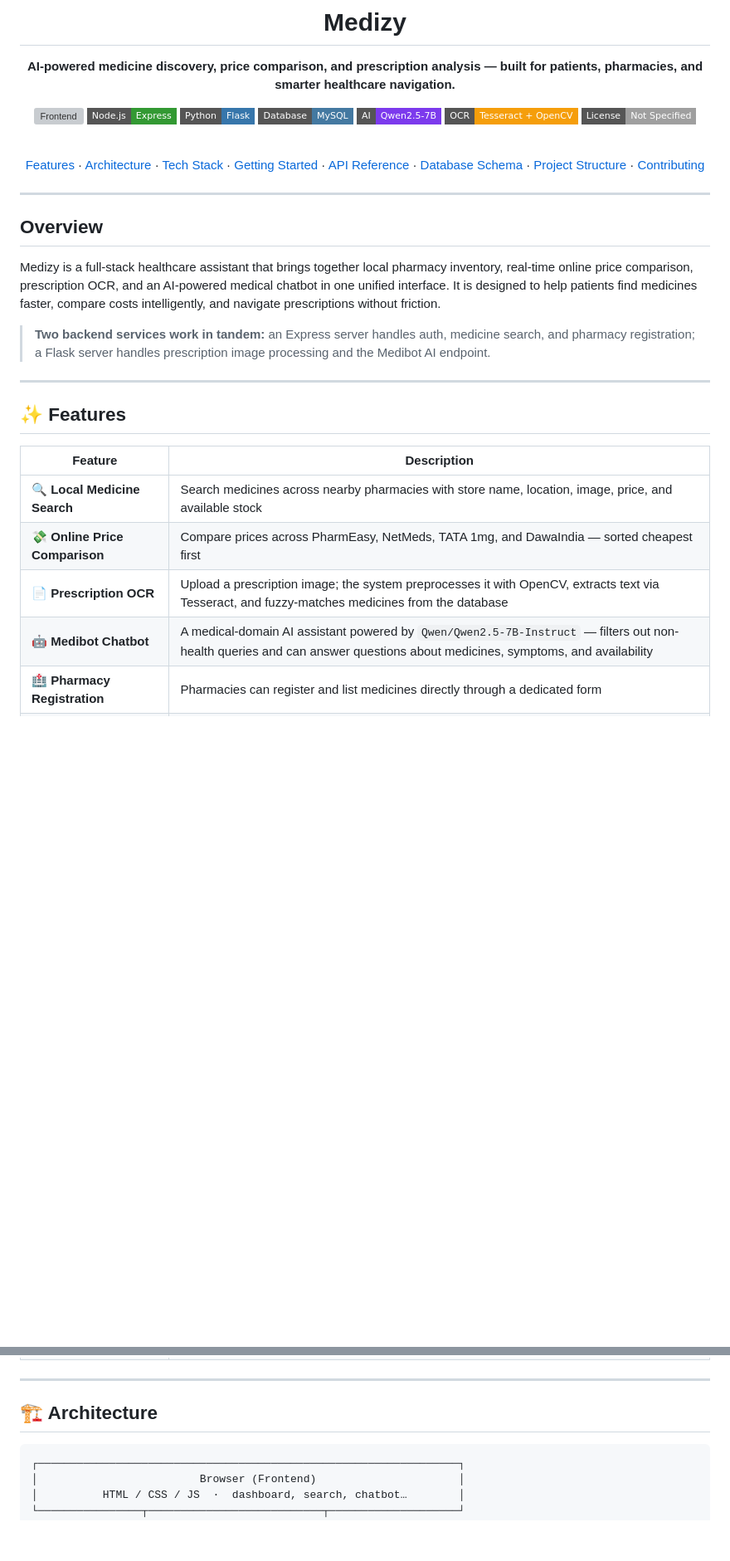
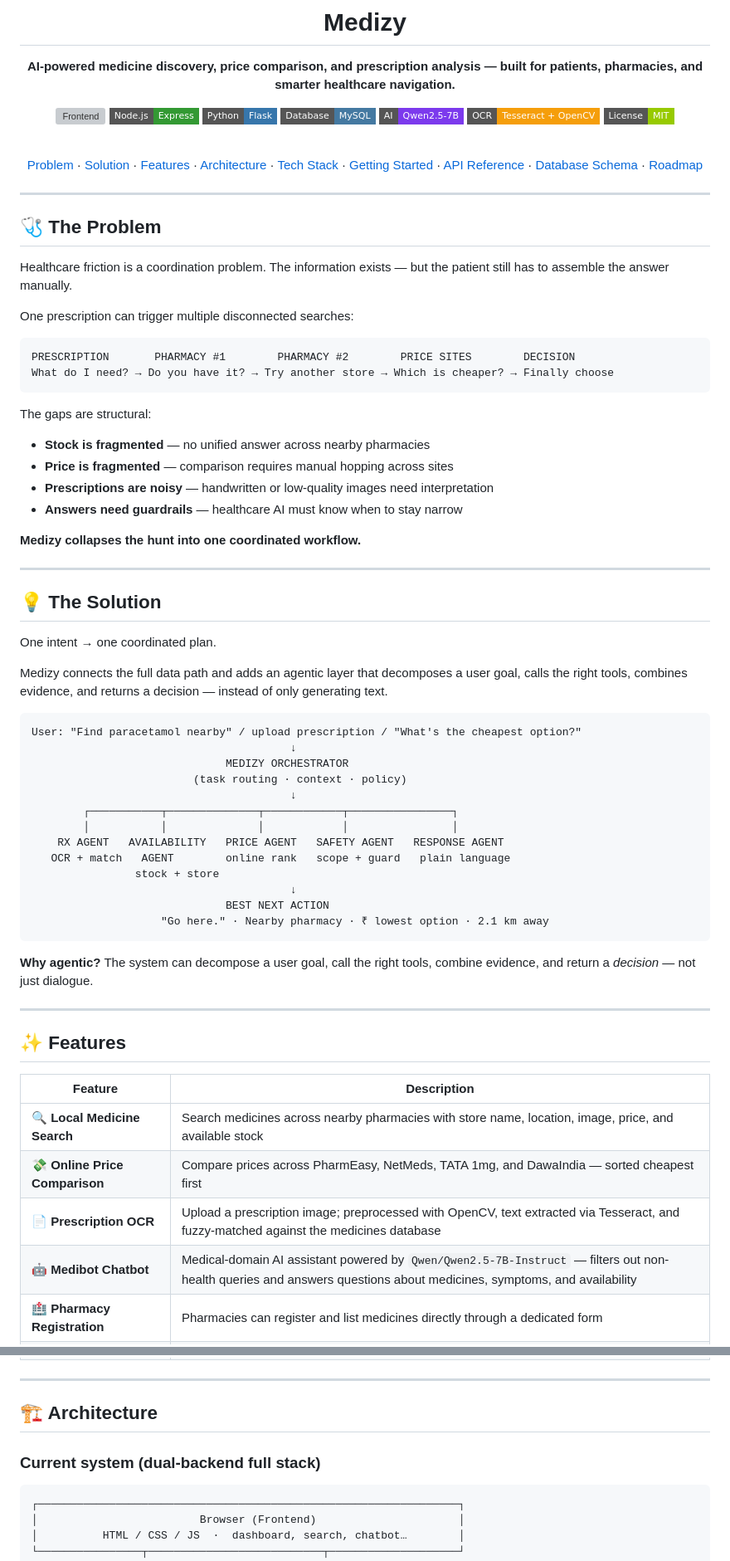
Before and after one commit to Asjad-ux/medizy, a Markdown page: README.md, 2 parts joined by grey strips. Shown at 83% size. Rendered like a GitHub page; badges without logos; blank space fills up the shorter version; grey boxes are pictures that could not be loaded.

Commit message:
Revise README with updated license and project details

````diff
--- a/README.md
+++ b/README.md
@@ -12,21 +12,61 @@
 [![Database](https://img.shields.io/badge/Database-MySQL-4479A1?style=flat-square&logo=mysql)](https://www.mysql.com)
 [![AI](https://img.shields.io/badge/AI-Qwen2.5--7B-7C3AED?style=flat-square)](https://huggingface.co/Qwen/Qwen2.5-7B-Instruct)
 [![OCR](https://img.shields.io/badge/OCR-Tesseract%20%2B%20OpenCV-F59E0B?style=flat-square)](https://github.com/tesseract-ocr/tesseract)
-[![License](https://img.shields.io/badge/License-Not%20Specified-lightgrey?style=flat-square)](#license)
+[![License](https://img.shields.io/badge/License-MIT-green?style=flat-square)](#license)
 
 <br/>
 
-[Features](#-features) · [Architecture](#-architecture) · [Tech Stack](#-tech-stack) · [Getting Started](#-getting-started) · [API Reference](#-api-reference) · [Database Schema](#-database-schema) · [Project Structure](#-project-structure) · [Contributing](#-contributing)
+[Problem](#-the-problem) · [Solution](#-the-solution) · [Features](#-features) · [Architecture](#-architecture) · [Tech Stack](#-tech-stack) · [Getting Started](#-getting-started) · [API Reference](#-api-reference) · [Database Schema](#-database-schema) · [Roadmap](#-roadmap)
 
 </div>
 
 ---
 
-## Overview
+## 🩺 The Problem
 
-Medizy is a full-stack healthcare assistant that brings together local pharmacy inventory, real-time online price comparison, prescription OCR, and an AI-powered medical chatbot in one unified interface. It is designed to help patients find medicines faster, compare costs intelligently, and navigate prescriptions without friction.
+Healthcare friction is a coordination problem. The information exists — but the patient still has to assemble the answer manually.
 
-> **Two backend services work in tandem:** an Express server handles auth, medicine search, and pharmacy registration; a Flask server handles prescription image processing and the Medibot AI endpoint.
+One prescription can trigger multiple disconnected searches:
+
+```
+PRESCRIPTION       PHARMACY #1        PHARMACY #2        PRICE SITES        DECISION
+What do I need? → Do you have it? → Try another store → Which is cheaper? → Finally choose
+```
+
+The gaps are structural:
+
+- **Stock is fragmented** — no unified answer across nearby pharmacies
+- **Price is fragmented** — comparison requires manual hopping across sites
+- **Prescriptions are noisy** — handwritten or low-quality images need interpretation
+- **Answers need guardrails** — healthcare AI must know when to stay narrow
+
+**Medizy collapses the hunt into one coordinated workflow.**
+
+---
+
+## 💡 The Solution
+
+One intent → one coordinated plan.
+
+Medizy connects the full data path and adds an agentic layer that decomposes a user goal, calls the right tools, combines evidence, and returns a decision — instead of only generating text.
+
+```
+User: "Find paracetamol nearby" / upload prescription / "What's the cheapest option?"
+                                        ↓
+                              MEDIZY ORCHESTRATOR
+                         (task routing · context · policy)
+                                        ↓
+        ┌───────────┬──────────────┬────────────┬────────────────┐
+        │           │              │            │                │
+    RX AGENT   AVAILABILITY   PRICE AGENT   SAFETY AGENT   RESPONSE AGENT
+   OCR + match   AGENT        online rank   scope + guard   plain language
+                stock + store
+                                        ↓
+                              BEST NEXT ACTION
+                    "Go here." · Nearby pharmacy · ₹ lowest option · 2.1 km away
+```
+
+**Why agentic?** The system can decompose a user goal, call the right tools, combine evidence, and return a *decision* — not just dialogue.
 
 ---
 
@@ -36,8 +76,8 @@ Medizy is a full-stack healthcare assistant that brings together local pharmacy
 |---|---|
 | 🔍 **Local Medicine Search** | Search medicines across nearby pharmacies with store name, location, image, price, and available stock |
 | 💸 **Online Price Comparison** | Compare prices across PharmEasy, NetMeds, TATA 1mg, and DawaIndia — sorted cheapest first |
-| 📄 **Prescription OCR** | Upload a prescription image; the system preprocesses it with OpenCV, extracts text via Tesseract, and fuzzy-matches medicines from the database |
-| 🤖 **Medibot Chatbot** | A medical-domain AI assistant powered by `Qwen/Qwen2.5-7B-Instruct` — filters out non-health queries and can answer questions about medicines, symptoms, and availability |
+| 📄 **Prescription OCR** | Upload a prescription image; preprocessed with OpenCV, text extracted via Tesseract, and fuzzy-matched against the medicines database |
+| 🤖 **Medibot Chatbot** | Medical-domain AI assistant powered by `Qwen/Qwen2.5-7B-Instruct` — filters out non-health queries and answers questions about medicines, symptoms, and availability |
 | 🏥 **Pharmacy Registration** | Pharmacies can register and list medicines directly through a dedicated form |
 | 🔐 **OTP Authentication** | Email-based OTP signup and login flow with Nodemailer |
 | 📊 **Analytics Dashboard** | Visual summary of medicine searches and platform usage |
@@ -46,6 +86,8 @@ Medizy is a full-stack healthcare assistant that brings together local pharmacy
 ---
 
 ## 🏗 Architecture
+
+### Current system (dual-backend full stack)
 
 ```
 ┌─────────────────────────────────────────────────────────────────┐
````
Also changed, not shown: other parts of README.md (+78 -30 lines).
